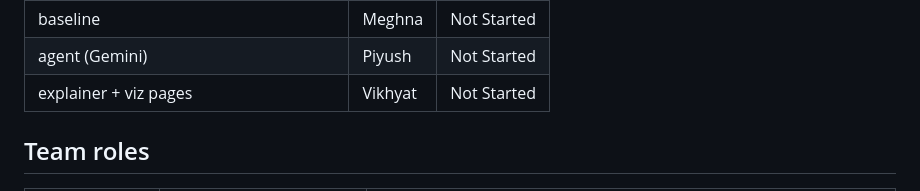
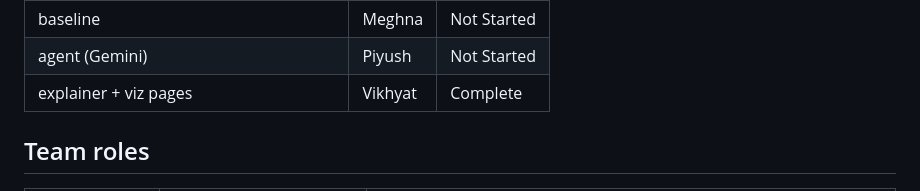
Before and after one commit to VikhyatKoppalgithub/AI-Powered-Marketing-Budget-Allocation-Agent, a Markdown page: README.md, the part around the change. Drawn GitHub-style.

Commit message:
Update explainer and viz pages status to Complete

```diff
--- a/README.md
+++ b/README.md
@@ -94,7 +94,7 @@ Expected: Ana + optimizer tests pass; remaining stub tests skipped. Coverage tar
 | optimizer | Meghna | Complete |
 | baseline | Meghna | Not Started |
 | agent (Gemini) | Piyush | Not Started |
-| explainer + viz pages | Vikhyat | Not Started |
+| explainer + viz pages | Vikhyat | Complete|
 
 ## Team roles
 
```
